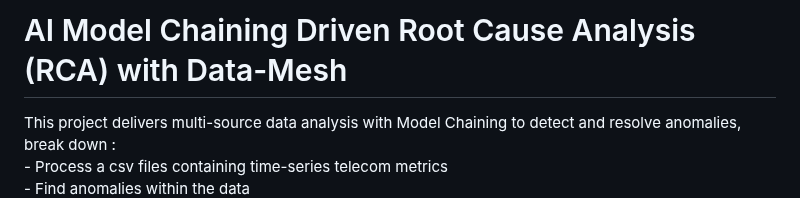
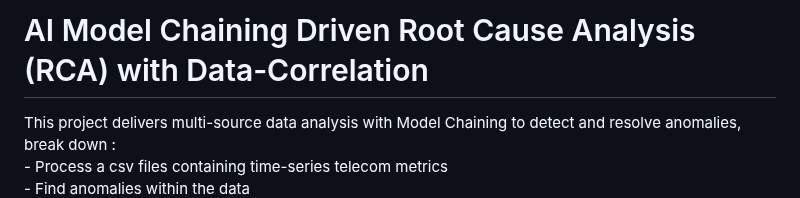
Before and after one commit to tme-osx/TME-AIX, a Markdown page: llm-rca/ReadMe.md, the part around the change. GitHub-like rendering.

```diff
--- a/llm-rca/ReadMe.md
+++ b/llm-rca/ReadMe.md
@@ -1,5 +1,5 @@
 
-# AI Model Chaining Driven Root Cause Analysis (RCA) with Data-Mesh <br>
+# AI Model Chaining Driven Root Cause Analysis (RCA) with Data-Correlation <br>
 
 This project delivers multi-source data analysis with Model Chaining to detect and resolve anomalies, break down :<br>
      - Process a csv files containing time-series telecom metrics<br>
```
